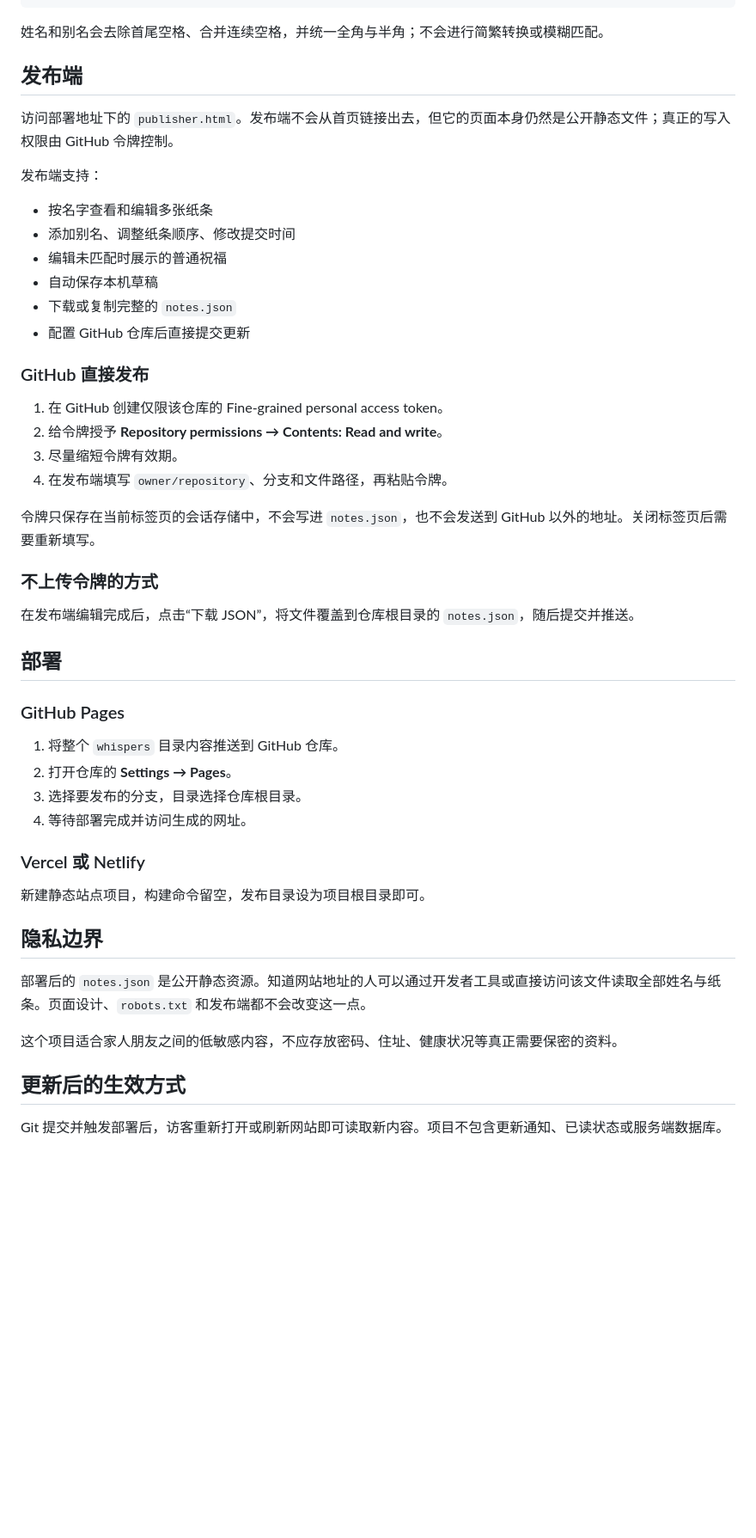
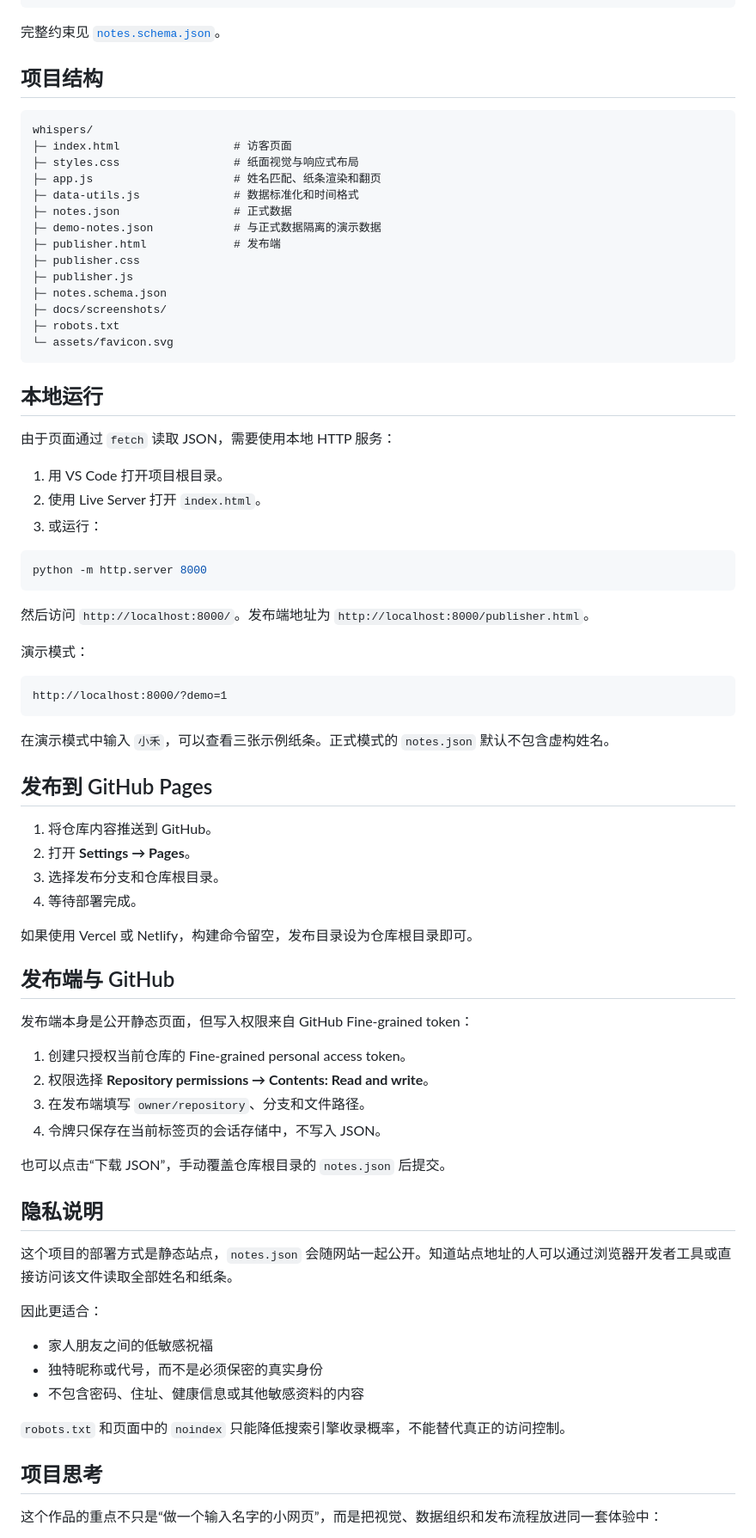
Before and after one commit to sien-1/Whispers, a Markdown page: README.md, the part around one of its changes. Shown at 86% size. Drawn GitHub-style; blank space fills up the shorter version.

Commit message:
docs: build portfolio README and add screenshots

````diff
--- a/README.md
+++ b/README.md
@@ -82,53 +106,82 @@ git push -u origin main
 }
 ```
 
-姓名和别名会去除首尾空格、合并连续空格，并统一全角与半角；不会进行简繁转换或模糊匹配。
+完整约束见 [`notes.schema.json`](./notes.schema.json)。
 
-## 发布端
+## 项目结构
 
-访问部署地址下的 `publisher.html`。发布端不会从首页链接出去，但它的页面本身仍然是公开静态文件；真正的写入权限由 GitHub 令牌控制。
+```text
+whispers/
+├─ index.html                 # 访客页面
+├─ styles.css                 # 纸面视觉与响应式布局
+├─ app.js                     # 姓名匹配、纸条渲染和翻页
+├─ data-utils.js              # 数据标准化和时间格式
+├─ notes.json                 # 正式数据
+├─ demo-notes.json            # 与正式数据隔离的演示数据
+├─ publisher.html             # 发布端
+├─ publisher.css
+├─ publisher.js
+├─ notes.schema.json
+├─ docs/screenshots/
+├─ robots.txt
+└─ assets/favicon.svg
+```
 
-发布端支持：
+## 本地运行
 
-- 按名字查看和编辑多张纸条
-- 添加别名、调整纸条顺序、修改提交时间
-- 编辑未匹配时展示的普通祝福
-- 自动保存本机草稿
-- 下载或复制完整的 `notes.json`
-- 配置 GitHub 仓库后直接提交更新
+由于页面通过 `fetch` 读取 JSON，需要使用本地 HTTP 服务：
 
-### GitHub 直接发布
+1. 用 VS Code 打开项目根目录。
+2. 使用 Live Server 打开 `index.html`。
+3. 或运行：
 
-1. 在 GitHub 创建仅限该仓库的 Fine-grained personal access token。
-2. 给令牌授予 **Repository permissions → Contents: Read and write**。
-3. 尽量缩短令牌有效期。
-4. 在发布端填写 `owner/repository`、分支和文件路径，再粘贴令牌。
+```powershell
+python -m http.server 8000
+```
 
-令牌只保存在当前标签页的会话存储中，不会写进 `notes.json`，也不会发送到 GitHub 以外的地址。关闭标签页后需要重新填写。
+然后访问 `http://localhost:8000/`。发布端地址为 `http://localhost:8000/publisher.html`。
 
-### 不上传令牌的方式
+演示模式：
 
-在发布端编辑完成后，点击“下载 JSON”，将文件覆盖到仓库根目录的 `notes.json`，随后提交并推送。
+```text
+http://localhost:8000/?demo=1
+```
 
-## 部署
+在演示模式中输入 `小禾`，可以查看三张示例纸条。正式模式的 `notes.json` 默认不包含虚构姓名。
 
-### GitHub Pages
+## 发布到 GitHub Pages
 
-1. 将整个 `whispers` 目录内容推送到 GitHub 仓库。
-2. 打开仓库的 **Settings → Pages**。
-3. 选择要发布的分支，目录选择仓库根目录。
-4. 等待部署完成并访问生成的网址。
+1. 将仓库内容推送到 GitHub。
+2. 打开 **Settings → Pages**。
+3. 选择发布分支和仓库根目录。
+4. 等待部署完成。
 
-### Vercel 或 Netlify
+如果使用 Vercel 或 Netlify，构建命令留空，发布目录设为仓库根目录即可。
 
-新建静态站点项目，构建命令留空，发布目录设为项目根目录即可。
+## 发布端与 GitHub
 
-## 隐私边界
+发布端本身是公开静态页面，但写入权限来自 GitHub Fine-grained token：
 
-部署后的 `notes.json` 是公开静态资源。知道网站地址的人可以通过开发者工具或直接访问该文件读取全部姓名与纸条。页面设计、`robots.txt` 和发布端都不会改变这一点。
+1. 创建只授权当前仓库的 Fine-grained personal access token。
+2. 权限选择 **Repository permissions → Contents: Read and write**。
+3. 在发布端填写 `owner/repository`、分支和文件路径。
+4. 令牌只保存在当前标签页的会话存储中，不写入 JSON。
 
-这个项目适合家人朋友之间的低敏感内容，不应存放密码、住址、健康状况等真正需要保密的资料。
+也可以点击“下载 JSON”，手动覆盖仓库根目录的 `notes.json` 后提交。
 
-## 更新后的生效方式
+## 隐私说明
 
-Git 提交并触发部署后，访客重新打开或刷新网站即可读取新内容。项目不包含更新通知、已读状态或服务端数据库。
+这个项目的部署方式是静态站点，`notes.json` 会随网站一起公开。知道站点地址的人可以通过浏览器开发者工具或直接访问该文件读取全部姓名和纸条。
+
+因此更适合：
+
+- 家人朋友之间的低敏感祝福
+- 独特昵称或代号，而不是必须保密的真实身份
+- 不包含密码、住址、健康信息或其他敏感资料的内容
+
+`robots.txt` 和页面中的 `noindex` 只能降低搜索引擎收录概率，不能替代真正的访问控制。
+
+## 项目思考
+
+这个作品的重点不只是“做一个输入名字的小网页”，而是把视觉、数据组织和发布流程放进同一套体验中：
+
````
Also changed, not shown: other parts of README.md (+67 -35 lines), docs/screenshots/home.png (added), docs/screenshots/publisher.png (added), docs/screenshots/reader.png (added), 1 other file.
